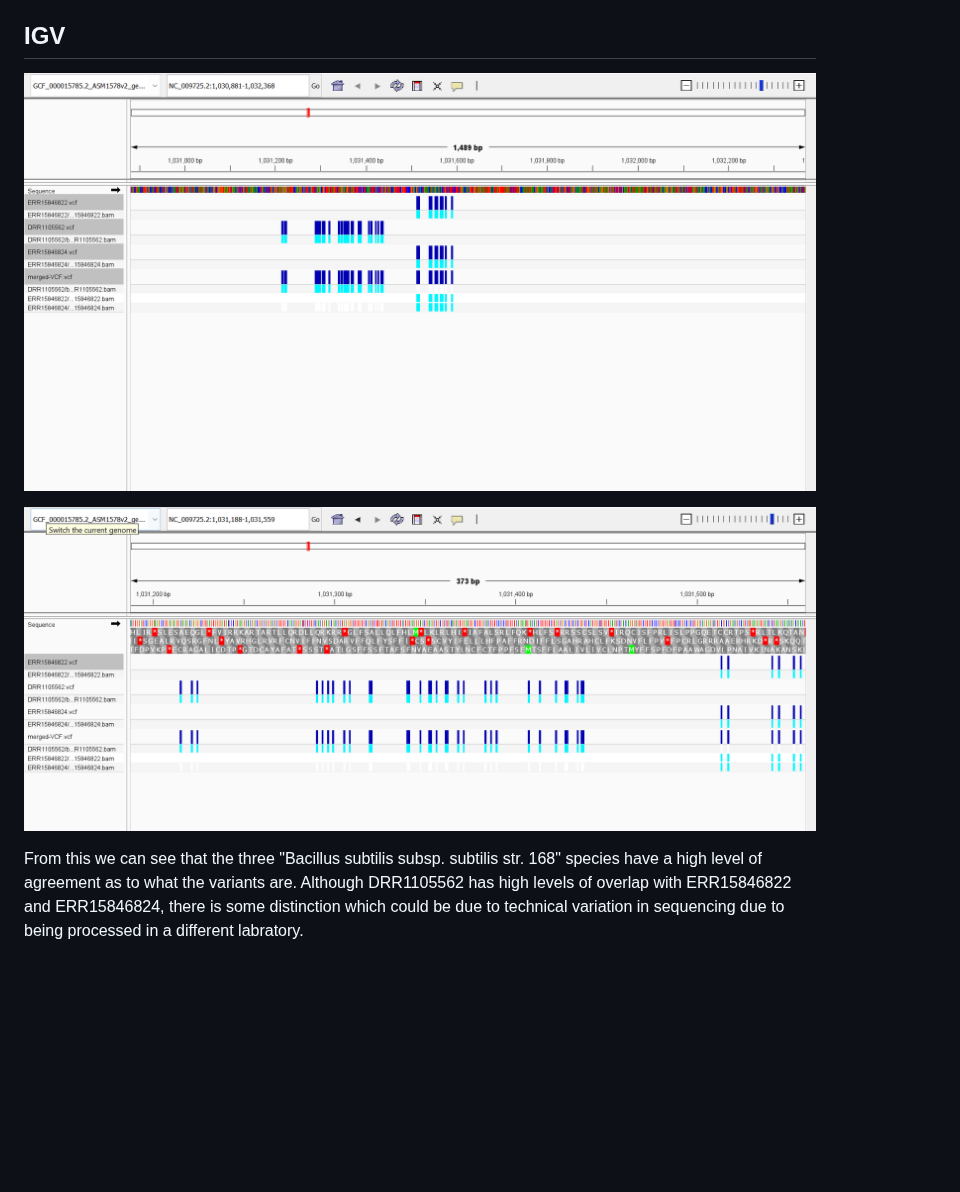
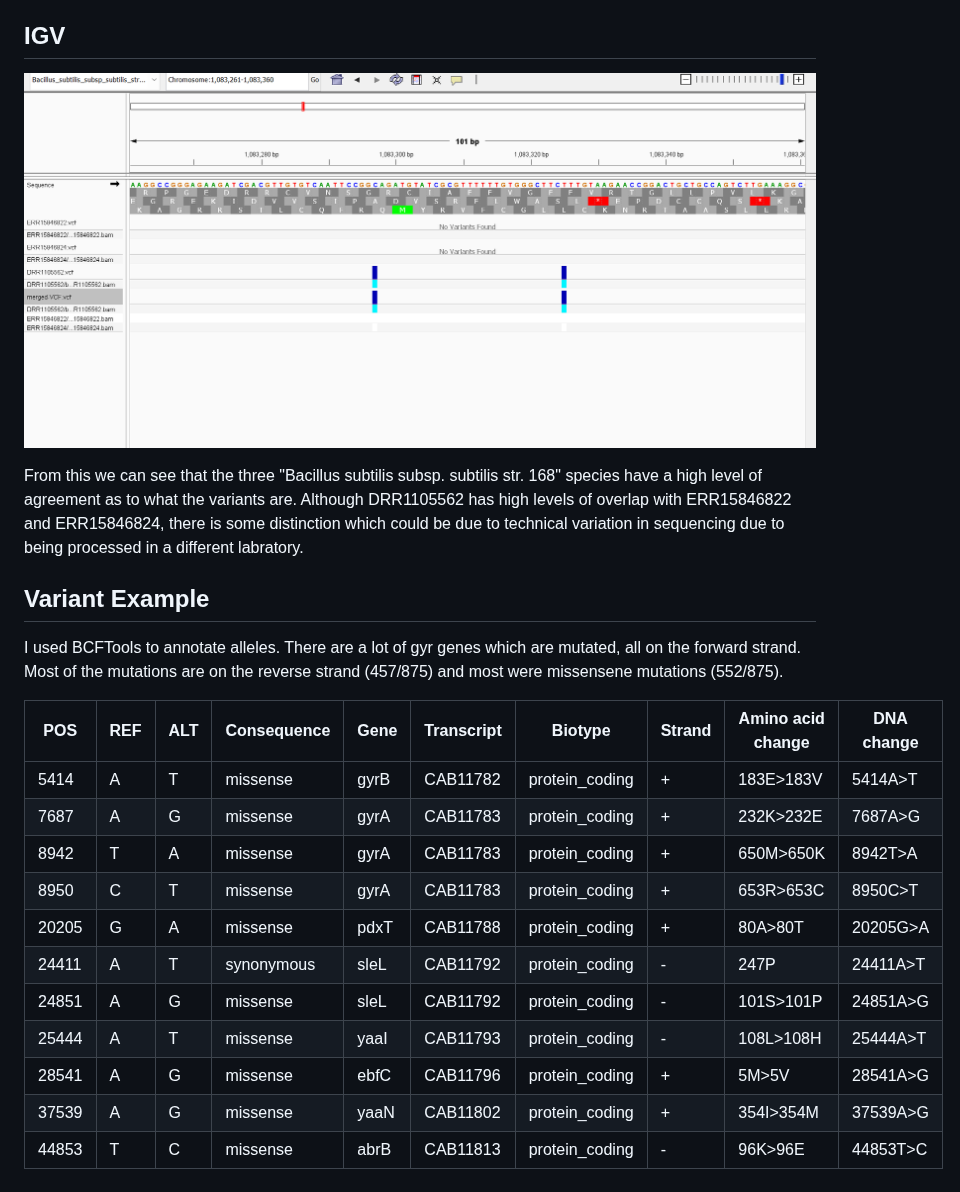
Before and after one commit to Abeoseh/AppliedBioinfo, a Markdown page: assignment8/README.md, the part around one of its changes. GitHub-like rendering; pictures changed too: assignment8/images/igv_with_translation.png; blank space fills up the shorter version.

```diff
--- a/assignment8/README.md
+++ b/assignment8/README.md
@@ -65,10 +60,25 @@ ERR15846822 and ERR15846824 have exactly the same variant positions. They are bo
 
 
 ## IGV
-![alt text](images/igv.png)
-
-
 ![alt text](images/igv_with_translation.png)
 
 
 From this we can see that the three "Bacillus subtilis subsp. subtilis str. 168" species have a high level of agreement as to what the variants are. Although DRR1105562 has high levels of overlap with ERR15846822 and ERR15846824, there is some distinction which could be due to technical variation in sequencing due to being processed in a different labratory.
+
+## Variant Example
+
+I used BCFTools to annotate alleles. There are a lot of gyr genes which are mutated, all on the forward strand. Most of the mutations are on the reverse strand (457/875) and most were missensene mutations (552/875).
+
+| POS   | REF | ALT | Consequence | Gene | Transcript | Biotype        | Strand | Amino acid change | DNA change |
+|-------|-----|-----|-------------|------|------------|----------------|--------|------------------|------------|
+| 5414  | A   | T   | missense    | gyrB | CAB11782   | protein_coding | +      | 183E>183V        | 5414A>T    |
+| 7687  | A   | G   | missense    | gyrA | CAB11783   | protein_coding | +      | 232K>232E        | 7687A>G    |
+| 8942  | T   | A   | missense    | gyrA | CAB11783   | protein_coding | +      | 650M>650K        | 8942T>A    |
+| 8950  | C   | T   | missense    | gyrA | CAB11783   | protein_coding | +      | 653R>653C        | 8950C>T    |
+| 20205 | G   | A   | missense    | pdxT | CAB11788   | protein_coding | +      | 80A>80T          | 20205G>A   |
+| 24411 | A   | T   | synonymous  | sleL | CAB11792   | protein_coding | -      | 247P             | 24411A>T   |
+| 24851 | A   | G   | missense    | sleL | CAB11792   | protein_coding | -      | 101S>101P        | 24851A>G   |
+| 25444 | A   | T   | missense    | yaaI | CAB11793   | protein_coding | -      | 108L>108H        | 25444A>T   |
+| 28541 | A   | G   | missense    | ebfC | CAB11796   | protein_coding | +      | 5M>5V            | 28541A>G   |
+| 37539 | A   | G   | missense    | yaaN | CAB11802   | protein_coding | +      | 354I>354M        | 37539A>G   |
+| 44853 | T   | C   | missense    | abrB | CAB11813   | protein_coding | -      | 96K>96E          | 44853T>C   |
```
Also changed, not shown: other parts of assignment8/README.md (+2 -7 lines), assignment9/README.md (added, +113 -0 lines), assignment8/images/vcf_stats_DRR1105562.png, assignment8/images/vcf_stats_ERR15846822.png, assignment8/images/vcf_stats_ERR15846824.png, 4 other files.
